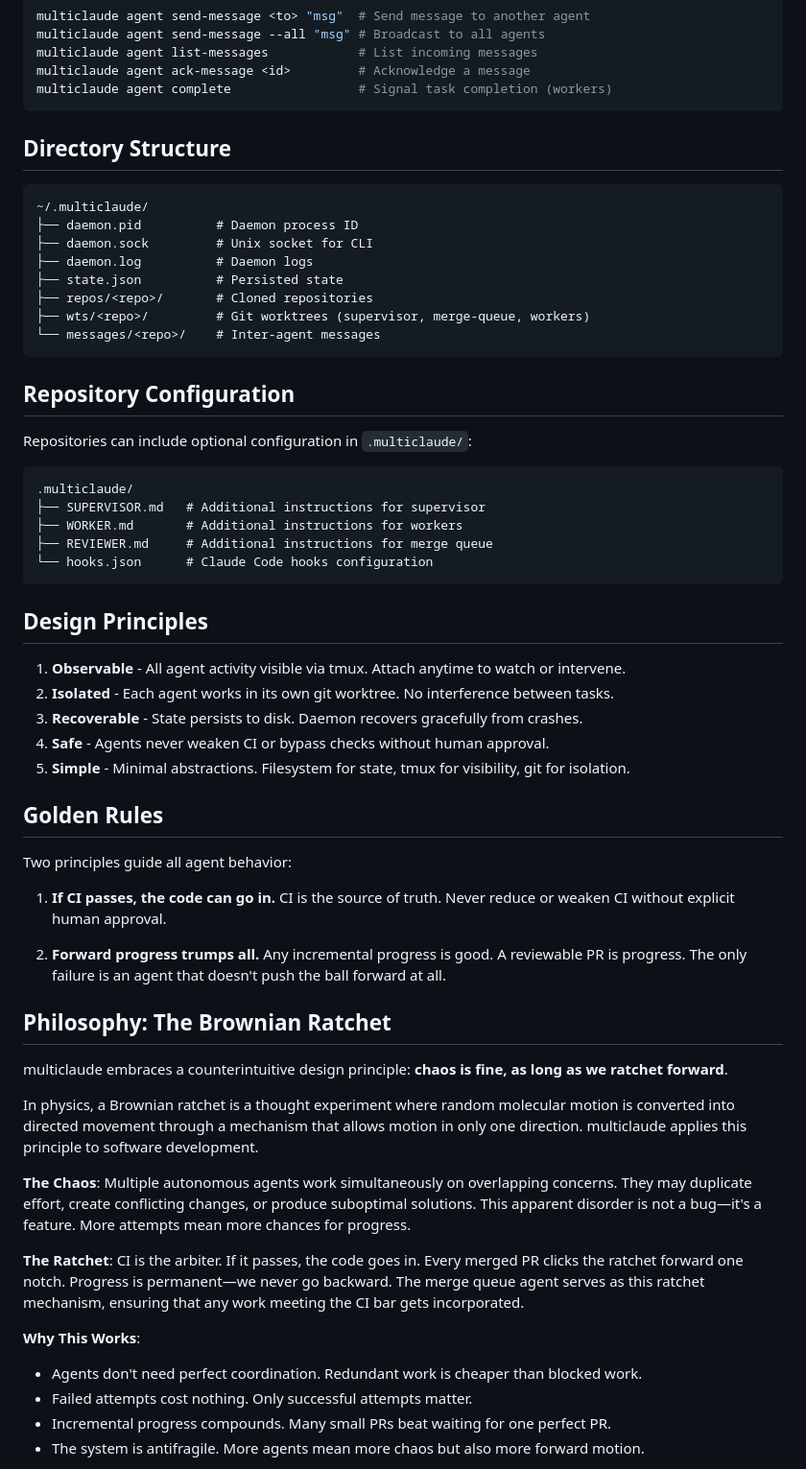
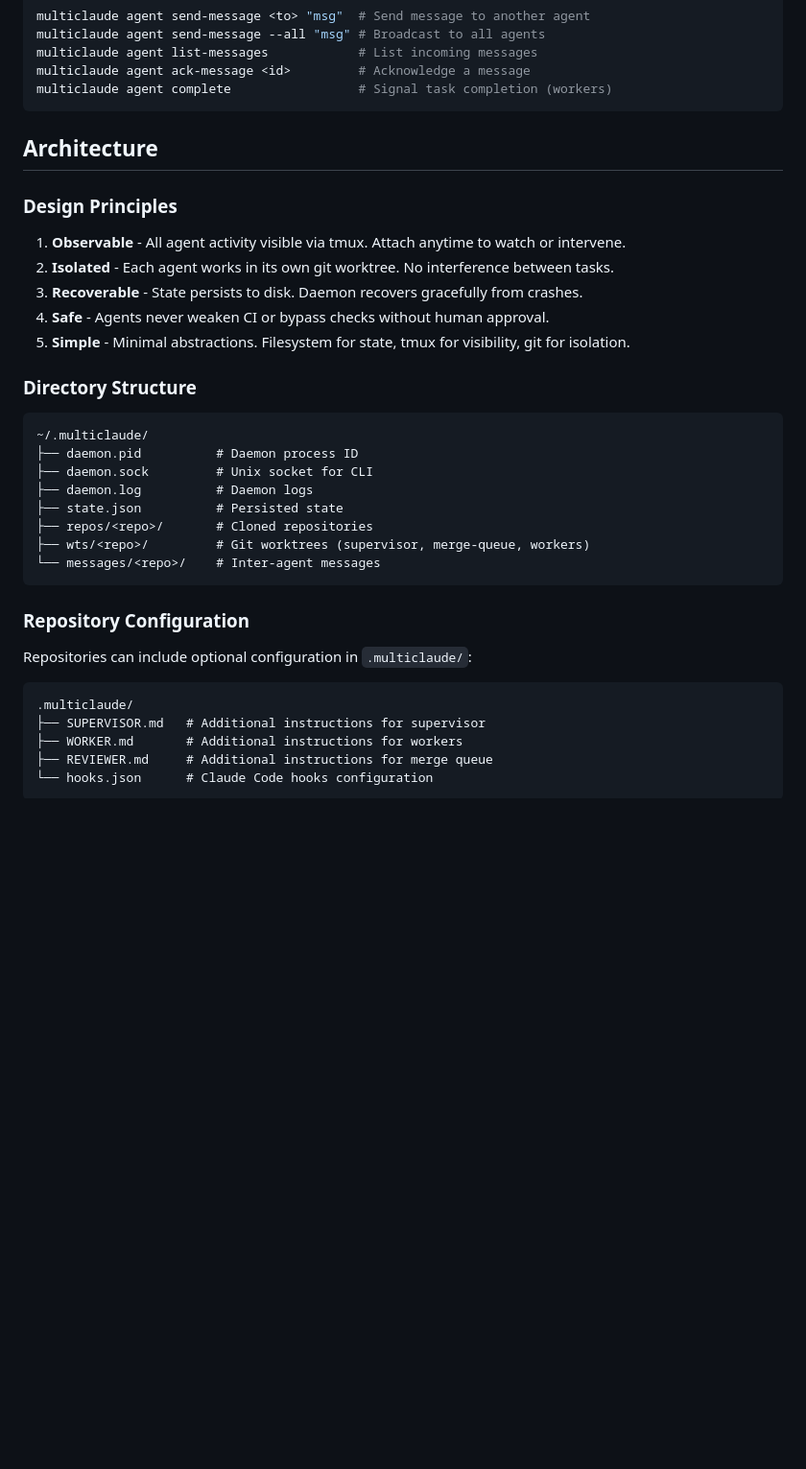
Before and after one commit to aronchick/multiclaude, a Markdown page: README.md, the part around one of its changes. Shown at 96% size. Drawn GitHub-style; blank space fills up the shorter version.

````diff
--- a/README.md
+++ b/README.md
@@ -98,7 +163,17 @@ multiclaude agent ack-message <id>         # Acknowledge a message
 multiclaude agent complete                 # Signal task completion (workers)
 ```
 
-## Directory Structure
+## Architecture
+
+### Design Principles
+
+1. **Observable** - All agent activity visible via tmux. Attach anytime to watch or intervene.
+2. **Isolated** - Each agent works in its own git worktree. No interference between tasks.
+3. **Recoverable** - State persists to disk. Daemon recovers gracefully from crashes.
+4. **Safe** - Agents never weaken CI or bypass checks without human approval.
+5. **Simple** - Minimal abstractions. Filesystem for state, tmux for visibility, git for isolation.
+
+### Directory Structure
 
 ```
 ~/.multiclaude/
@@ -111,7 +186,7 @@ multiclaude agent complete                 # Signal task completion (workers)
 └── messages/<repo>/    # Inter-agent messages
 ```
 
-## Repository Configuration
+### Repository Configuration
 
 Repositories can include optional configuration in `.multiclaude/`:
 
@@ -122,36 +197,3 @@ Repositories can include optional configuration in `.multiclaude/`:
 ├── REVIEWER.md     # Additional instructions for merge queue
 └── hooks.json      # Claude Code hooks configuration
 ```
-
-## Design Principles
-
-1. **Observable** - All agent activity visible via tmux. Attach anytime to watch or intervene.
-2. **Isolated** - Each agent works in its own git worktree. No interference between tasks.
-3. **Recoverable** - State persists to disk. Daemon recovers gracefully from crashes.
-4. **Safe** - Agents never weaken CI or bypass checks without human approval.
-5. **Simple** - Minimal abstractions. Filesystem for state, tmux for visibility, git for isolation.
-
-## Golden Rules
-
-Two principles guide all agent behavior:
-
-1. **If CI passes, the code can go in.** CI is the source of truth. Never reduce or weaken CI without explicit human approval.
-
-2. **Forward progress trumps all.** Any incremental progress is good. A reviewable PR is progress. The only failure is an agent that doesn't push the ball forward at all.
-
-## Philosophy: The Brownian Ratchet
-
-multiclaude embraces a counterintuitive design principle: **chaos is fine, as long as we ratchet forward**.
-
-In physics, a Brownian ratchet is a thought experiment where random molecular motion is converted into directed movement through a mechanism that allows motion in only one direction. multiclaude applies this principle to software development.
-
-**The Chaos**: Multiple autonomous agents work simultaneously on overlapping concerns. They may duplicate effort, create conflicting changes, or produce suboptimal solutions. This apparent disorder is not a bug—it's a feature. More attempts mean more chances for progress.
-
-**The Ratchet**: CI is the arbiter. If it passes, the code goes in. Every merged PR clicks the ratchet forward one notch. Progress is permanent—we never go backward. The merge queue agent serves as this ratchet mechanism, ensuring that any work meeting the CI bar gets incorporated.
-
-**Why This Works**:
-- Agents don't need perfect coordination. Redundant work is cheaper than blocked work.
-- Failed attempts cost nothing. Only successful attempts matter.
-- Incremental progress compounds. Many small PRs beat waiting for one perfect PR.
-- The system is antifragile. More agents mean more chaos but also more forward motion.
-
````
Also changed, not shown: other parts of README.md (+65 -26 lines).
